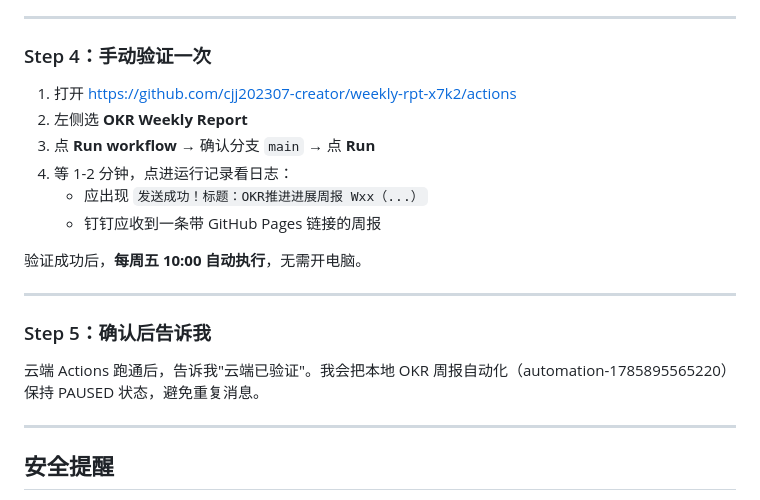
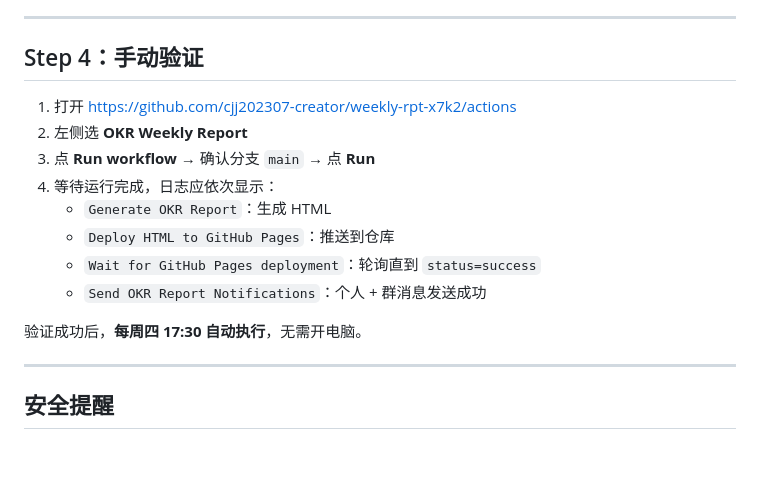
Before and after one commit to cjj202307-creator/weekly-rpt-x7k2, a Markdown page: cloud/GITHUB_PAGES_FIX.md, the part around one of its changes. Rendered like a GitHub page; blank space fills up the shorter version.

```diff
--- a/cloud/GITHUB_PAGES_FIX.md
+++ b/cloud/GITHUB_PAGES_FIX.md
@@ -102,21 +158,17 @@ jobs:
 ---
 
-### Step 4：手动验证一次
+## Step 4：手动验证
 
 1. 打开 https://github.com/cjj202307-creator/weekly-rpt-x7k2/actions
 2. 左侧选 **OKR Weekly Report**
 3. 点 **Run workflow** → 确认分支 `main` → 点 **Run**
-4. 等 1-2 分钟，点进运行记录看日志：
-   - 应出现 `发送成功！标题：OKR推进进展周报 Wxx（...）`
-   - 钉钉应收到一条带 GitHub Pages 链接的周报
+4. 等待运行完成，日志应依次显示：
+   - `Generate OKR Report`：生成 HTML
+   - `Deploy HTML to GitHub Pages`：推送到仓库
+   - `Wait for GitHub Pages deployment`：轮询直到 `status=success`
+   - `Send OKR Report Notifications`：个人 + 群消息发送成功
 
-验证成功后，**每周五 10:00 自动执行**，无需开电脑。
-
----
-
-### Step 5：确认后告诉我
-
-云端 Actions 跑通后，告诉我"云端已验证"。我会把本地 OKR 周报自动化（automation-1785895565220）保持 PAUSED 状态，避免重复消息。
+验证成功后，**每周四 17:30 自动执行**，无需开电脑。
 
 ---
 
```
Also changed, not shown: other parts of cloud/GITHUB_PAGES_FIX.md (+86 -30 lines).
